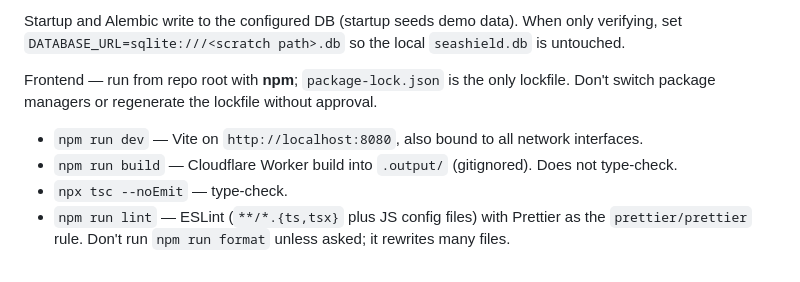
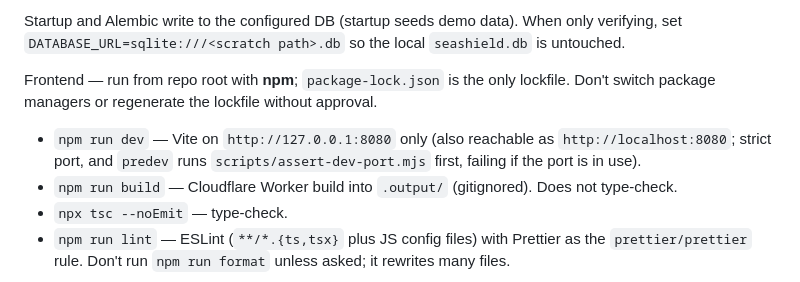
Before and after one commit to nonkylmik/SeaShield-V1.8-V2, a Markdown page: CLAUDE.md, the part around the change. Rendered like a GitHub page.

Commit message:
docs: correct dev server binding in CLAUDE.md
npm run dev listens on 127.0.0.1:8080 only (vite.config.ts server.host,
strictPort), not on all interfaces, and predev runs
scripts/assert-dev-port.mjs to fail fast when the port is taken.

Co-Authored-By: Claude Opus 5.5 <noreply@anthropic.com>

```diff
--- a/CLAUDE.md
+++ b/CLAUDE.md
@@ -30,7 +30,7 @@ Backend — run from `backend/`. Provisional minimum Python 3.12 (not yet declar
 Startup and Alembic write to the configured DB (startup seeds demo data). When only verifying, set `DATABASE_URL=sqlite:///<scratch path>.db` so the local `seashield.db` is untouched.
 
 Frontend — run from repo root with **npm**; `package-lock.json` is the only lockfile. Don't switch package managers or regenerate the lockfile without approval.
-- `npm run dev` — Vite on `http://localhost:8080`, also bound to all network interfaces.
+- `npm run dev` — Vite on `http://127.0.0.1:8080` only (also reachable as `http://localhost:8080`; strict port, and `predev` runs `scripts/assert-dev-port.mjs` first, failing if the port is in use).
 - `npm run build` — Cloudflare Worker build into `.output/` (gitignored). Does not type-check.
 - `npx tsc --noEmit` — type-check.
 - `npm run lint` — ESLint (`**/*.{ts,tsx}` plus JS config files) with Prettier as the `prettier/prettier` rule. Don't run `npm run format` unless asked; it rewrites many files.
```
